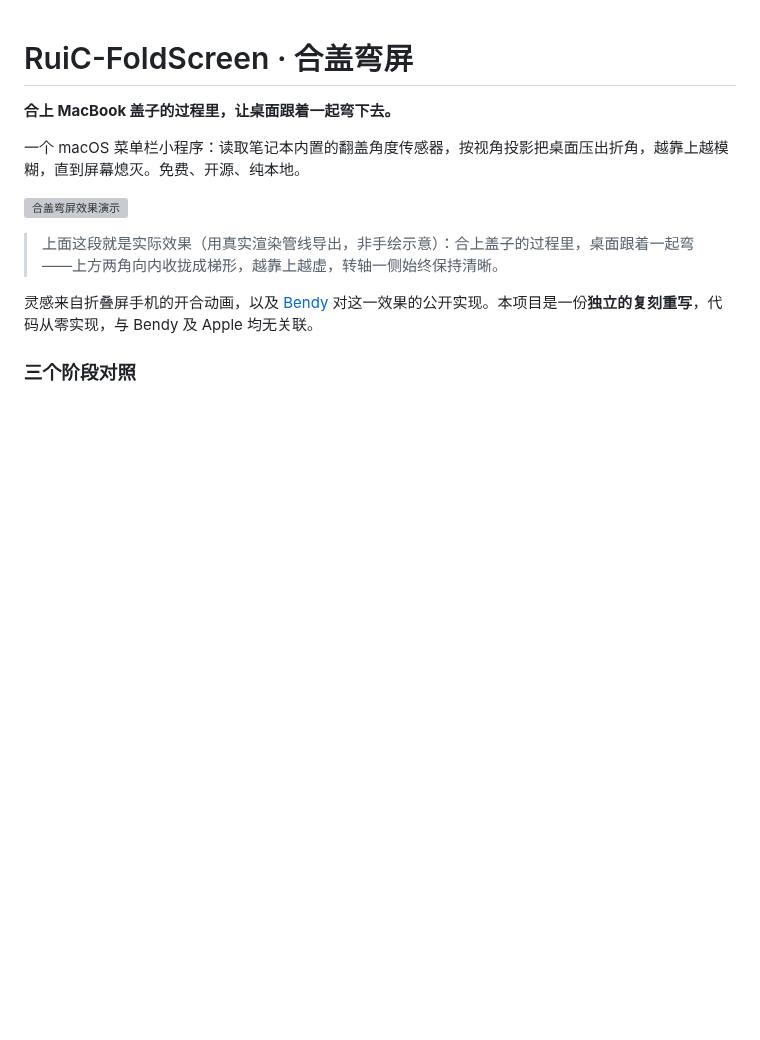
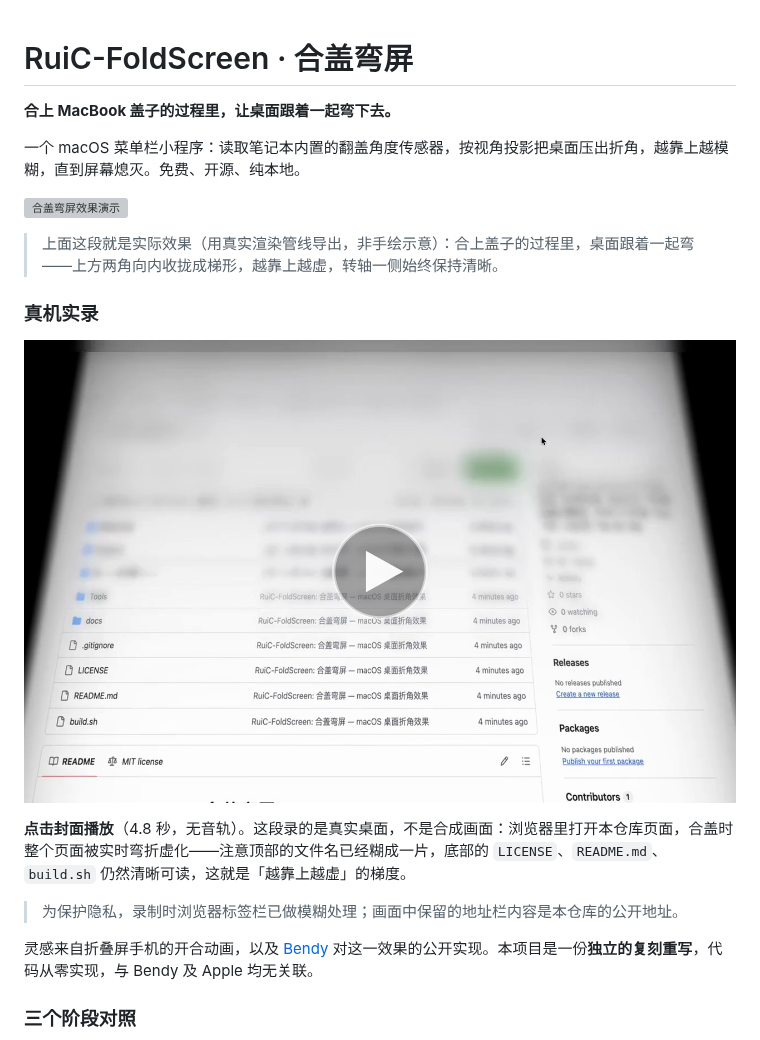
Before and after one commit to HRuiCcc/RuiC-FoldScreen, a Markdown page: README.md, the part around the change. GitHub-like rendering; pictures changed too: docs/fold-demo-poster.png (added); blank space fills up the shorter version; grey boxes are pictures that could not be loaded.

Commit message:
README 增加真机实录视频与可点击封面
- 新增 docs/fold-demo.mp4：真实桌面录制，浏览器打开本仓库页面时合盖，
  整个页面被实时弯折虚化。原始素材是 1660x1080 的 HEVC + 静音音轨
- 转码为 H.264（HEVC 在多数浏览器里放不了）并加 +faststart，
  体积从 4.9MB 降到 866KB；静音音轨一并移除
- 隐私处理：录制原片顶部浏览器标签栏含用户个人浏览标签，
  已对顶部 28px 做高斯模糊后才公开，只保留公开的仓库地址
- 新增 docs/fold-demo-poster.png：取折角最深的一帧做封面，
  叠播放按钮，README 里以「封面图 → 视频」的形式提供点击入口

```diff
--- a/README.md
+++ b/README.md
@@ -7,6 +7,14 @@
 ![合盖弯屏效果演示](docs/fold-demo.gif)
 
 > 上面这段就是实际效果（用真实渲染管线导出，非手绘示意）：合上盖子的过程里，桌面跟着一起弯——上方两角向内收拢成梯形，越靠上越虚，转轴一侧始终保持清晰。
+
+### 真机实录
+
+[![点击播放真机实录](docs/fold-demo-poster.png)](docs/fold-demo.mp4)
+
+**点击封面播放**（4.8 秒，无音轨）。这段录的是真实桌面，不是合成画面：浏览器里打开本仓库页面，合盖时整个页面被实时弯折虚化——注意顶部的文件名已经糊成一片，底部的 `LICENSE`、`README.md`、`build.sh` 仍然清晰可读，这就是「越靠上越虚」的梯度。
+
+> 为保护隐私，录制时浏览器标签栏已做模糊处理；画面中保留的地址栏内容是本仓库的公开地址。
 
 灵感来自折叠屏手机的开合动画，以及 [Bendy](https://trybendy.app/) 对这一效果的公开实现。本项目是一份**独立的复刻重写**，代码从零实现，与 Bendy 及 Apple 均无关联。
 
```
Also changed, not shown: 1 other file.
